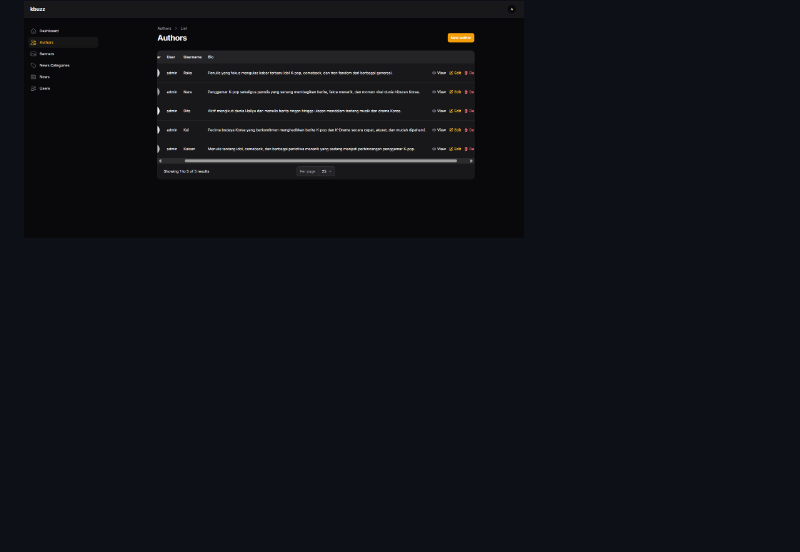
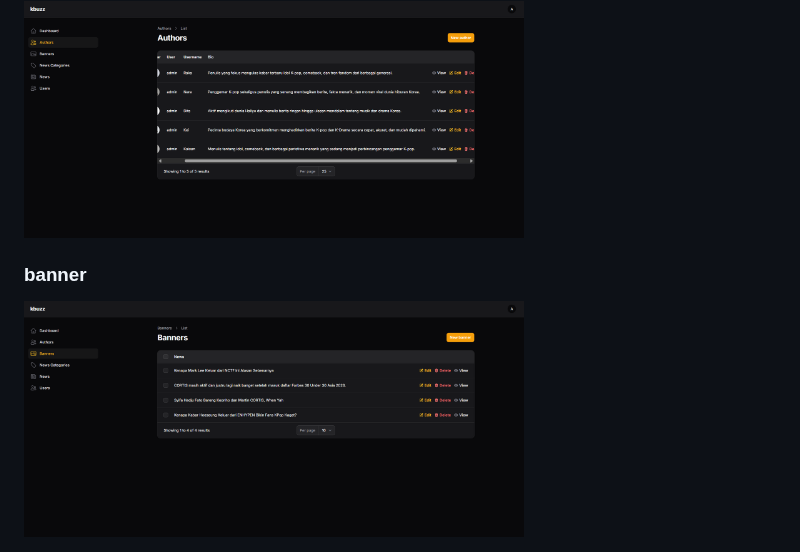
Before and after one commit to apnieee/KBuzz-Portal-Berita, a Markdown page: README.md, the part around the change. Drawn GitHub-style; blank space fills up the shorter version.

Commit message:
Add banner section with image to README

```diff
--- a/README.md
+++ b/README.md
@@ -205,3 +205,6 @@ Pastikan pemanggilan di blade menggunakan path yang benar:
 
 ### author
 <img src="author.png" width="500">
+
+### banner
+<img src="banner.png" width="500">
```
